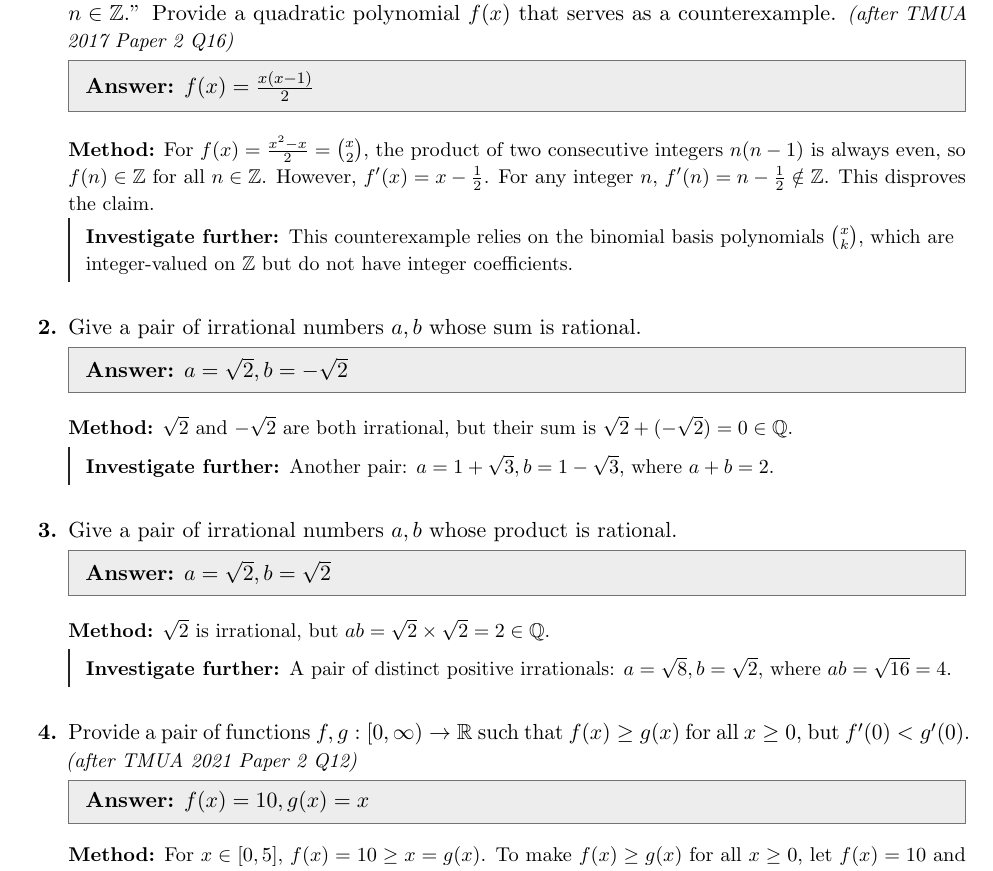
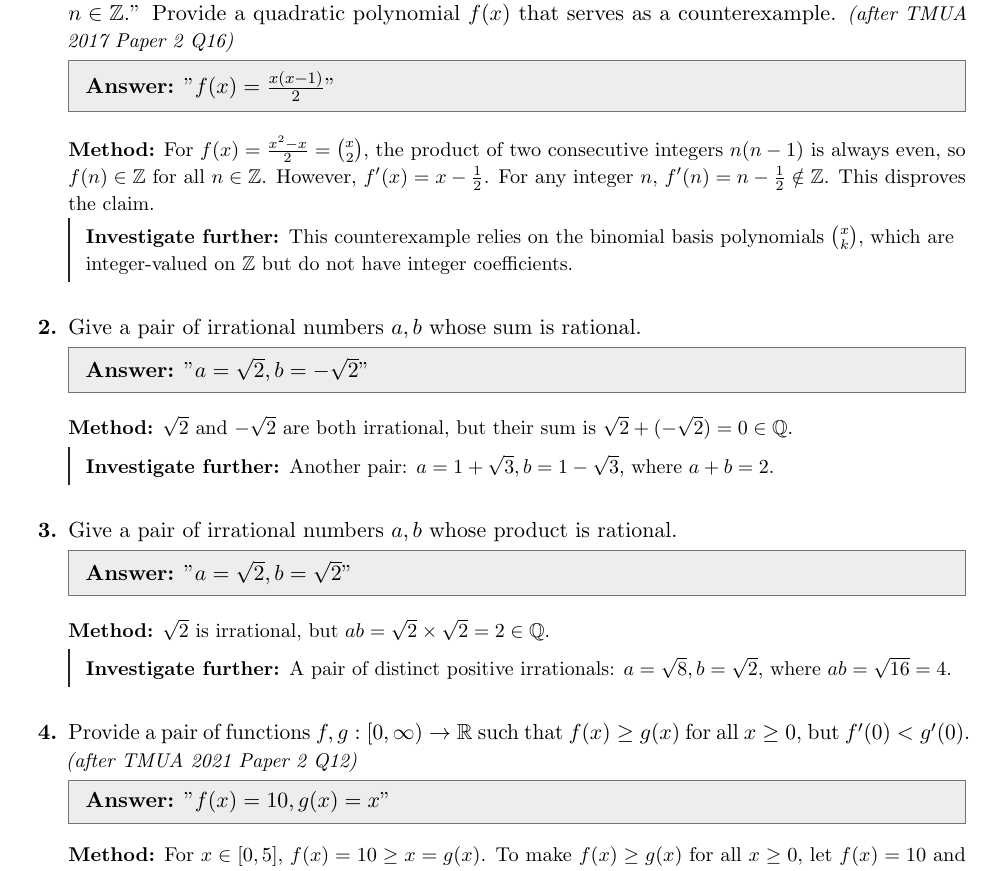
Before and after one commit to The-CerealDev/speed-maths, a LaTeX document (logic/answers/ans04.tex): part of page 3 of 9, cut so that both start at the same text. The pictures show the PDF file logic/answers/ans04.pdf that the author committed with the source.

Commit message:
fix(logic): align published answer bindings in Days 1, 3, 4 with pytest test_answer_binding

```diff
--- a/logic/answers/ans04.tex
+++ b/logic/answers/ans04.tex
@@ -29,7 +29,7 @@
 %── A3 ──────────────────────────────────────────────────────────────────────────
 \item Provide a function $f(x)$ with $f'(x) > 0$ for all $x \in \mathbb{R}$ that serves as a counterexample to: ``If $f'(x) > 0$ for all $x$, then $f(x) > 0$ for all $x$.'' \textit{\small(after TMUA 2018 Paper 2 Q6)}
 
-\ans{$f(x) = x$}
+\ans{"$f(x) = x$"}
 \method{The linear function $f(x) = x$ has $f'(x) = 1 > 0$ for all $x \in \mathbb{R}$, but $f(x) \le 0$ for all $x \le 0$ (e.g.\ $f(-5) = -5 \not> 0$). Another valid counterexample is $f(x) = e^x - 2$.}
 \inv{A positive derivative guarantees that the function is strictly increasing, not that its values are positive.}
 
@@ -71,7 +71,7 @@
 %── A9 ──────────────────────────────────────────────────────────────────────────
 \item Provide a differentiable function $f: [1, \infty) \to \mathbb{R}$ with $\lim_{x\to\infty} f'(x) = 0$ that disproves: ``If $\lim_{x\to\infty} f'(x) = 0$, then $\lim_{x\to\infty} f(x)$ exists and is finite.''
 
-\ans{$f(x) = \sqrt{x}$}
+\ans{"$f(x) = \sqrt{x}$"}
 \method{For $f(x) = \sqrt{x}$, $f'(x) = \frac{1}{2\sqrt{x}} \to 0$ as $x \to \infty$, but $f(x) = \sqrt{x} \to \infty$. Another standard counterexample is $f(x) = \ln x$, where $f'(x) = 1/x \to 0$ while $\ln x \to \infty$.}
 \inv{A vanishing derivative means the growth rate slows to zero, but the total accumulated growth can still diverge to infinity.}
 
@@ -91,28 +91,28 @@
 %── B1 ──────────────────────────────────────────────────────────────────────────
 \item A student claims: ``If a polynomial $f(x)$ satisfies $f(n) \in \mathbb{Z}$ for all $n \in \mathbb{Z}$, then $f'(n) \in \mathbb{Z}$ for all $n \in \mathbb{Z}$.'' Provide a quadratic polynomial $f(x)$ that serves as a counterexample. \textit{\small(after TMUA 2017 Paper 2 Q16)}
 
-\ans{$f(x) = \frac{x(x-1)}{2}$}
+\ans{"$f(x) = \frac{x(x-1)}{2}$"}
 \method{For $f(x) = \frac{x^2-x}{2} = \binom{x}{2}$, the product of two consecutive integers $n(n-1)$ is always even, so $f(n) \in \mathbb{Z}$ for all $n \in \mathbb{Z}$. However, $f'(x) = x - \frac{1}{2}$. For any integer $n$, $f'(n) = n - \frac{1}{2} \notin \mathbb{Z}$. This disproves the claim.}
 \inv{This counterexample relies on the binomial basis polynomials $\binom{x}{k}$, which are integer-valued on $\mathbb{Z}$ but do not have integer coefficients.}
 
 %── B2 ──────────────────────────────────────────────────────────────────────────
 \item Give a pair of irrational numbers $a, b$ whose sum is rational.
 
-\ans{$a = \sqrt{2}, b = -\sqrt{2}$}
+\ans{"$a = \sqrt{2}, b = -\sqrt{2}$"}
 \method{$\sqrt{2}$ and $-\sqrt{2}$ are both irrational, but their sum is $\sqrt{2} + (-\sqrt{2}) = 0 \in \mathbb{Q}$.}
 \inv{Another pair: $a = 1 + \sqrt{3}, b = 1 - \sqrt{3}$, where $a+b = 2$.}
 
 %── B3 ──────────────────────────────────────────────────────────────────────────
 \item Give a pair of irrational numbers $a, b$ whose product is rational.
 
-\ans{$a = \sqrt{2}, b = \sqrt{2}$}
+\ans{"$a = \sqrt{2}, b = \sqrt{2}$"}
 \method{$\sqrt{2}$ is irrational, but $ab = \sqrt{2} \times \sqrt{2} = 2 \in \mathbb{Q}$.}
 \inv{A pair of distinct positive irrationals: $a = \sqrt{8}, b = \sqrt{2}$, where $ab = \sqrt{16} = 4$.}
 
 %── B4 ──────────────────────────────────────────────────────────────────────────
 \item Provide a pair of functions $f, g: [0, \infty) \to \mathbb{R}$ such that $f(x) \ge g(x)$ for all $x \ge 0$, but $f'(0) < g'(0)$. \textit{\small(after TMUA 2021 Paper 2 Q12)}
 
-\ans{$f(x) = 10, g(x) = x$}
+\ans{"$f(x) = 10, g(x) = x$"}
 \method{For $x \in [0, 5]$, $f(x) = 10 \ge x = g(x)$. To make $f(x) \ge g(x)$ for all $x \ge 0$, let $f(x) = 10$ and $g(x) = 10 - e^{-x}$. Then $f(x) = 10 > g(x)$ for all $x \ge 0$, but $f'(0) = 0$ while $g'(0) = 1 > 0$, so $f'(0) < g'(0)$.}
 \inv{Inequalities between functions cannot be differentiated; a function can sit entirely above another while having a smaller derivative.}
 
@@ -159,14 +159,14 @@ Thus $p=7$ is the smallest odd prime counterexample.}
 %── B9 ──────────────────────────────────────────────────────────────────────────
 \item Provide integers $a, b$ and a modulus $m > 1$ showing that $a^2 \equiv b^2 \pmod m$ does not imply $a \equiv \pm b \pmod m$.
 
-\ans{$m=8, a=1, b=3$}
+\ans{"$m=8, a=1, b=3$"}
 \method{For $m=8$, $a=1, b=3$: $a^2 = 1 \equiv 1 \pmod 8$ and $b^2 = 9 \equiv 1 \pmod 8$, so $a^2 \equiv b^2 \pmod 8$. However, $3 \not\equiv 1 \pmod 8$ and $3 \not\equiv -1 \equiv 7 \pmod 8$.}
 \inv{The failure occurs because $8$ is composite; in $\mathbb{Z}/8\mathbb{Z}$, the polynomial $x^2-1$ has four roots $\{1, 3, 5, 7\}$.}
 
 %── B10 ─────────────────────────────────────────────────────────────────────────
 \item Give a counterexample function $f: [0, 1] \to [0, 1]$ showing that a continuous function need not have a UNIQUE fixed point.
 
-\ans{$f(x) = x$}
+\ans{"$f(x) = x$"}
 \method{The identity function $f(x) = x$ maps $[0, 1]$ continuously to $[0, 1]$. Every single $x \in [0, 1]$ is a fixed point, meaning there are infinitely many fixed points rather than a unique one.}
 \inv{Brouwer's Fixed Point Theorem guarantees the \emph{existence} of at least one fixed point, but never uniqueness.}
 
```
Also changed, not shown: logic/answers/ans01.tex (+3 -3 lines), logic/answers/ans03.tex (+3 -3 lines), logic/answers/ans01.pdf, logic/answers/ans03.pdf, logic/answers/ans04.pdf, logic/answers/ans04.tex (2 more changed lines), 3 other files.
